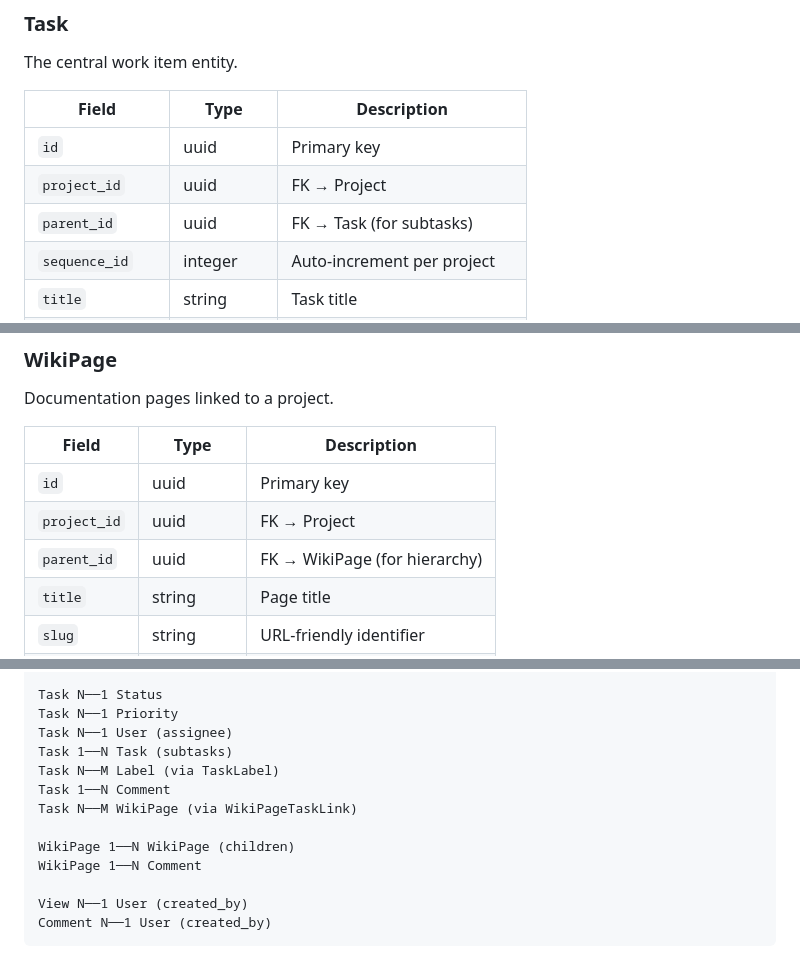
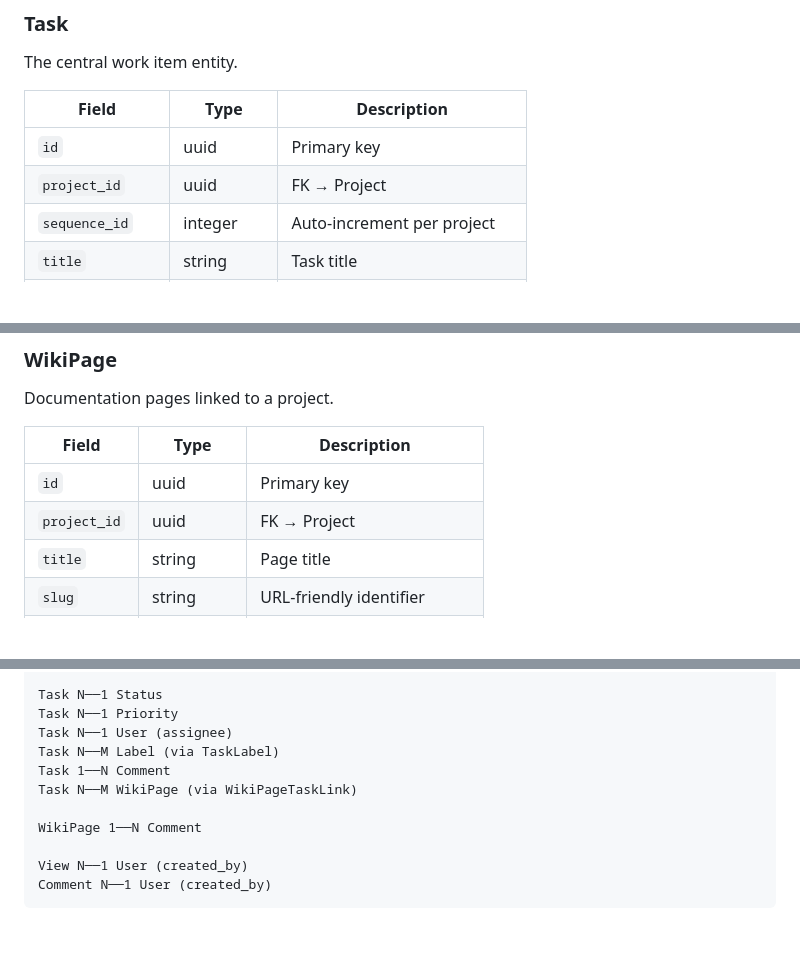
Before and after one commit to davras5/task-canvas, a Markdown page: DATA-MODEL.md, 3 parts joined by grey strips. Rendered like a GitHub page; blank space fills up the shorter version.

```diff
--- a/DATA-MODEL.md
+++ b/DATA-MODEL.md
@@ -109,7 +107,6 @@ The central work item entity.
 |-------|------|-------------|
 | `id` | uuid | Primary key |
 | `project_id` | uuid | FK → Project |
-| `parent_id` | uuid | FK → Task (for subtasks) |
 | `sequence_id` | integer | Auto-increment per project |
 | `title` | string | Task title |
 | `description` | text | Rich text / markdown content |
@@ -200,7 +197,6 @@ Documentation pages linked to a project.
 |-------|------|-------------|
 | `id` | uuid | Primary key |
 | `project_id` | uuid | FK → Project |
-| `parent_id` | uuid | FK → WikiPage (for hierarchy) |
 | `title` | string | Page title |
 | `slug` | string | URL-friendly identifier |
 | `content` | text | Markdown/rich text content |
@@ -298,12 +293,10 @@ Project 1──N View
 Task N──1 Status
 Task N──1 Priority
 Task N──1 User (assignee)
-Task 1──N Task (subtasks)
 Task N──M Label (via TaskLabel)
 Task 1──N Comment
 Task N──M WikiPage (via WikiPageTaskLink)
 
-WikiPage 1──N WikiPage (children)
 WikiPage 1──N Comment
 
 View N──1 User (created_by)
```
Also changed, not shown: other parts of DATA-MODEL.md (+0 -4 lines).
